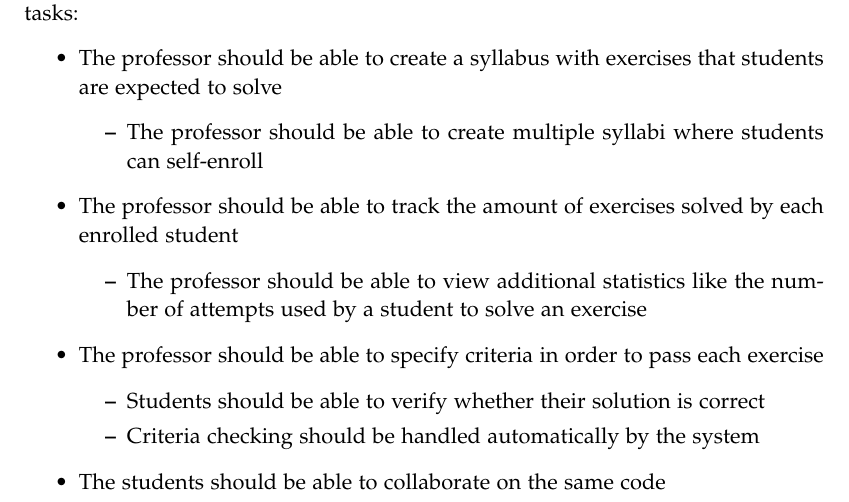
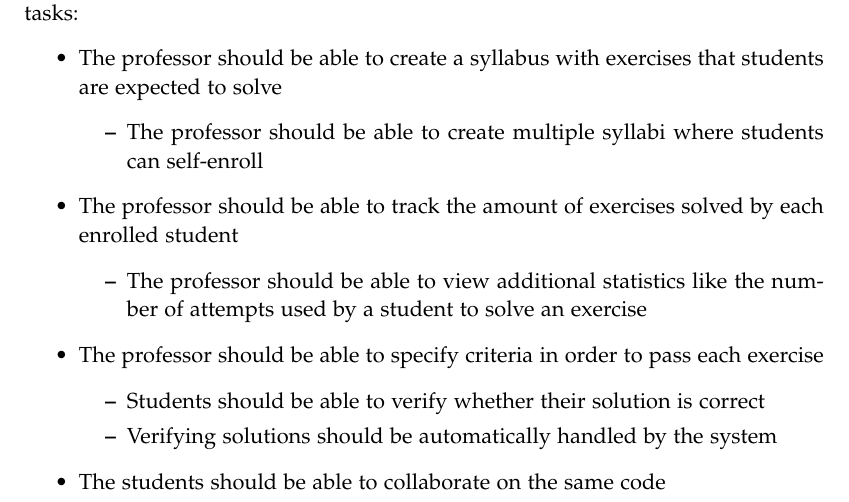
Before and after one commit to chhoumann/p7, a LaTeX thesis (report/master.tex, which reads report/sections/Chapter 1/Intro.tex): part of page 8 of 9, cut so that both start at the same text. Compiled offline with pdfLaTeX.

Commit message:
Update report/sections/Chapter 1/Intro.tex
Co-authored-by: Pattrigue <57709490+Pattrigue@users.noreply.github.com>

```diff
--- a/report/sections/Chapter 1/Intro.tex
+++ b/report/sections/Chapter 1/Intro.tex
@@ -50,7 +50,7 @@ To facilitate the problems mentioned in \ref{sec:initial-problem}, we imagine a
 	\item The professor should be able to specify criteria in order to pass each exercise
 	\begin{itemize}
 		\item Students should be able to verify whether their solution is correct
-		\item Criteria checking should be handled automatically by the system
+		\item Verifying solutions should be automatically handled by the system
 	\end{itemize}
 	\item The students should be able to collaborate on the same code
 	\item The students should have access to the discussed solutions later on
```
